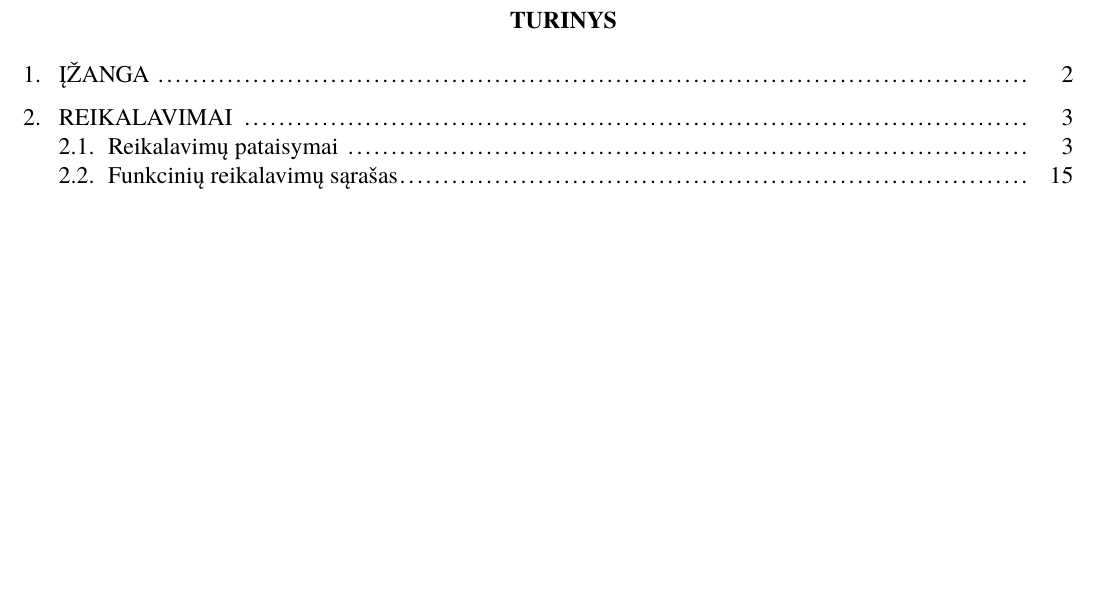
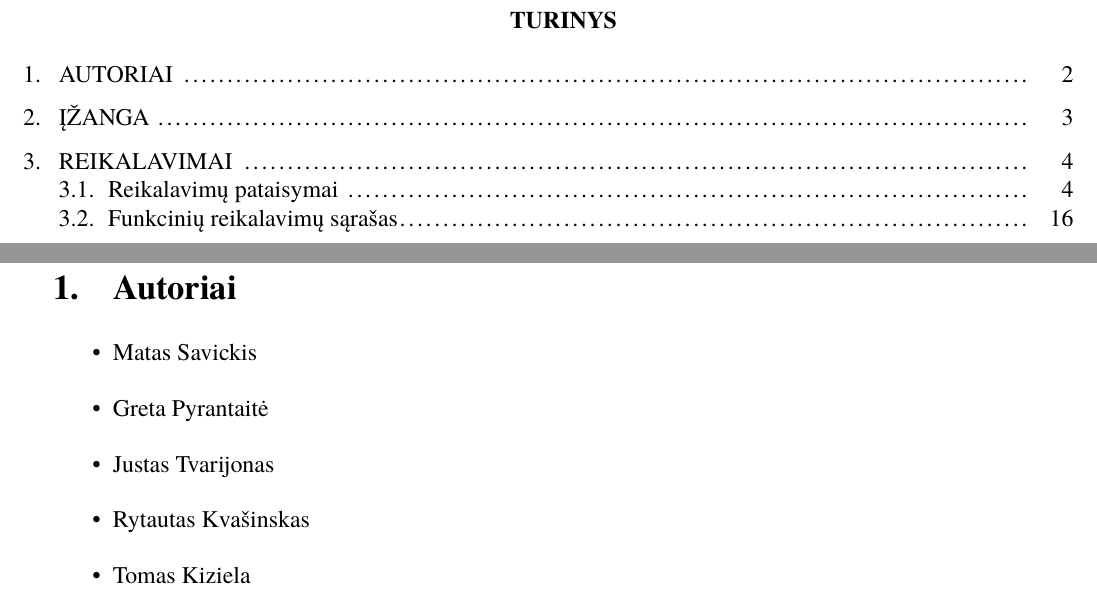
Before and after one commit to macro161/Slidinejimas, a LaTeX document (Latex/PSI II 1 Laboratorinis.tex): part of page 2 of 44 before the commit and two parts of pages 2 and 3 of 45 after it, the two joined at a grey line, cut so that both start at the same text, the shorter picture padded with empty space. Compiled offline with XeLaTeX; a missing font is replaced by an installed copy or a similar font.

Commit message:
Comit
Comit

```diff
--- a/Latex/PSI II 1 Laboratorinis.tex
+++ b/Latex/PSI II 1 Laboratorinis.tex
@@ -33,10 +33,8 @@
 \title{Reikalavimų apibrėžimas}
 \titleineng{Requirements specification}
 \status{2 kurso 3 grupės studentai}
-\secondauthor{Justas Tvarijonas}
-\thirdauthor{Greta Pyrantaitė}
-\fourthauthor{Rytautas Kvašinskas}
-\author{Tomas Kiziela}
+
+
 
 \supervisor{Audronė Lupeikienė, M. Darbuot., Dr.}
 \date{Vilnius – \the\year}
@@ -47,6 +45,14 @@
 \maketitle
 \tableofcontents
 
+\section{Autoriai}
+	\begin{itemize}
+		\item Matas Savickis
+		\item Greta Pyrantaitė
+		\item Justas Tvarijonas
+		\item Rytautas Kvašinskas
+		\item Tomas Kiziela
+	\end{itemize}
 \section{Įžanga}
 Mūsų komanda gavo kitos komandos pirmame semestre(PSI I) paruoštą slidinėjimo kurorto projektą. Šiame darbe sieksime toliau plėtoti ir keisti šį projektą. Toliau vystant projektą keisis daugumas dalių. Siekiant padaryti gerą produktą kai kurios  dalys bus pašalindos ir pridėtos naujos. Pirmame semestre projektuojant dėmesys buvo skiriamas klasikinei projektavimo paradigmai. Šiame darbe projektą rašysime pasinaudodami ICONIX principu, projektuojant dėmesys bus skiriamas GUI sudarymo ir iš to išplauks sistemos projektavimas ir sandara.
 
```
